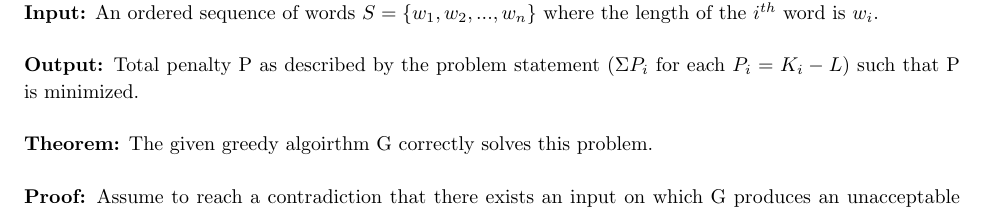
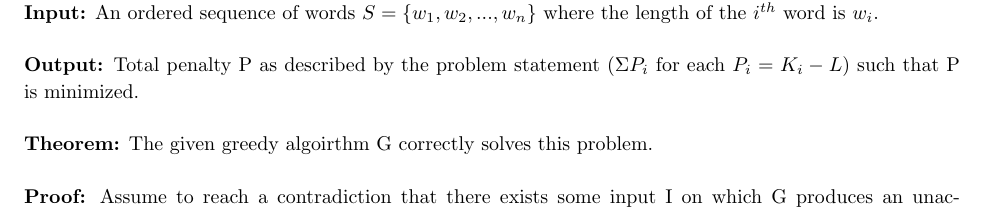
Before and after one commit to rab170/algorithm-Design, a LaTeX problem sheet (writeups/03/homework.tex): part of page 2 of 6, cut so that both start at the same text. Compiled offline with pdfLaTeX.

Commit message:
6a proof work in progress

```diff
--- a/writeups/03/homework.tex
+++ b/writeups/03/homework.tex
@@ -141,4 +141,9 @@
 \\ \\
 \textbf{Theorem:} The given greedy algoirthm G correctly solves this problem.
 \\ \\
-\textbf{Proof:} Assume to reach a contradiction that there exists an input on which G produces an unacceptable output.
+\textbf{Proof:}
+Assume to reach a contradiction that there exists some input I on which G produces an unacceptable output. Let OPT be the optimal solution that agrees with G for the most number of steps. Let the first disagreance be word $w_{L_k}$ on line $k$. The only way OPT can disagree with G is if OPT moves $w_{L_k}$ to a new line and G does not (obviously G wont fail to place a word on a line that it is able to).
+\\ \\ \\ \\ \\ \\ \\ \\ \\ \\ \\
+Let OPT' be a modified version of OPT, such that with the first word on each new line ($w_{L_k}, w_{L_{k+1}}, ..., w_{L_n}$) each moved to the previous line if possible. The logic governing moving the first word on the $i^{th}$ line up to the $(i-1)^{th}$ line is as follows.
+\\ \\
+\begin{tabbing}
```
Also changed, not shown: writeups/03/homework.tex (6 more changed lines).
